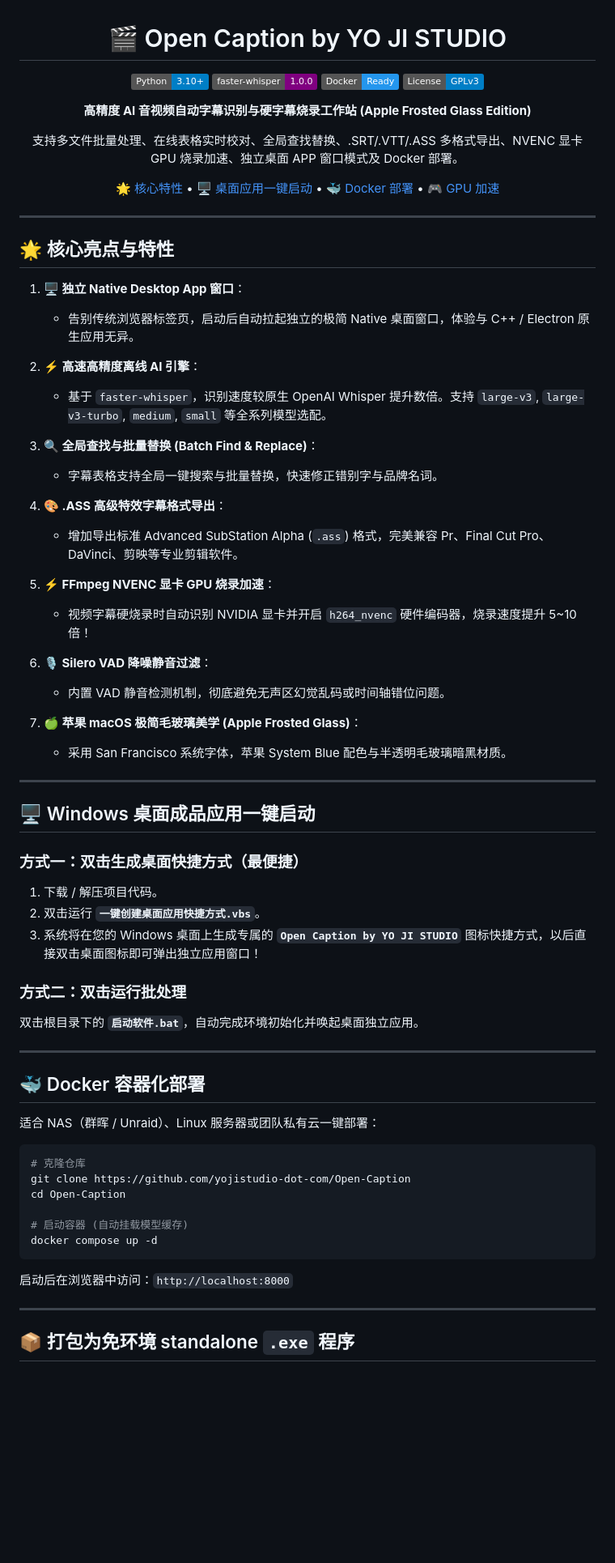
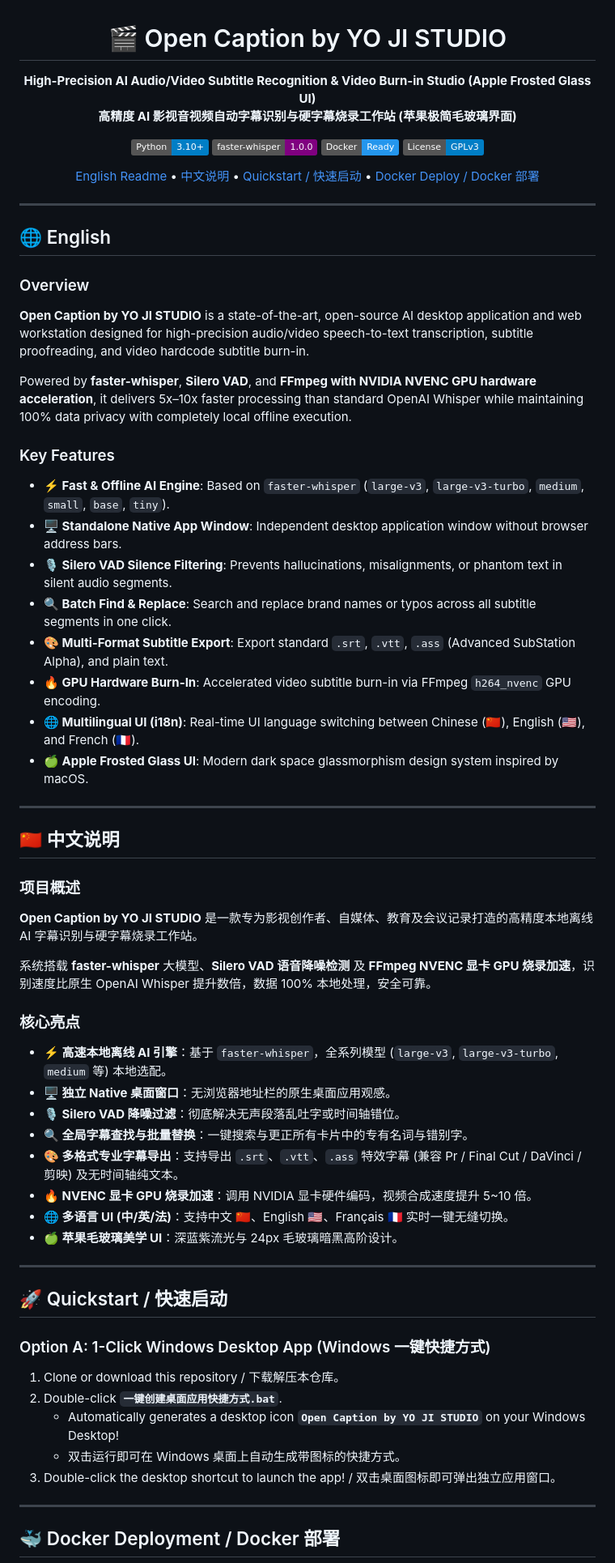
Before and after one commit to yojistudio-dot-com/Open-Caption, a Markdown page: README.md, the part around one of its changes. Shown at 81% size. Drawn GitHub-style; badges without logos; blank space fills up the shorter version.

````diff
--- a/README.md
+++ b/README.md
@@ -2,75 +2,70 @@
 
 # 🎬 Open Caption by YO JI STUDIO
 
-[![Python](https://img.shields.io/badge/Python-3.10%2B-blue.svg?logo=python&logoColor=white)](https://www.python.org/)
+**High-Precision AI Audio/Video Subtitle Recognition & Video Burn-in Studio (Apple Frosted Glass UI)**
+<br>
+**高精度 AI 影视音视频自动字幕识别与硬字幕烧录工作站 (苹果极简毛玻璃界面)**
+
+[![Python 3.10+](https://img.shields.io/badge/Python-3.10%2B-blue.svg?logo=python&logoColor=white)](https://www.python.org/)
 [![faster-whisper](https://img.shields.io/badge/faster--whisper-1.0.0-purple.svg)](https://github.com/SYSTRAN/faster-whisper)
 [![Docker Support](https://img.shields.io/badge/Docker-Ready-2496ED.svg?logo=docker&logoColor=white)](./Dockerfile)
 [![License: GPL v3](https://img.shields.io/badge/License-GPLv3-blue.svg)](./LICENSE)
 
-**高精度 AI 音视频自动字幕识别与硬字幕烧录工作站 (Apple Frosted Glass Edition)**
-
-支持多文件批量处理、在线表格实时校对、全局查找替换、.SRT/.VTT/.ASS 多格式导出、NVENC 显卡 GPU 烧录加速、独立桌面 APP 窗口模式及 Docker 部署。
-
-[🌟 核心特性](#-核心亮点与特性) • [🖥️ 桌面应用一键启动](#-windows-桌面成品应用一键启动) • [🐳 Docker 部署](#-docker-容器化部署) • [🎮 GPU 加速](#-nvidia-gpu-硬件加速推荐)
+[English Readme](#-english) • [中文说明](#-中文说明) • [Quickstart / 快速启动](#-quickstart--快速启动) • [Docker Deploy / Docker 部署](#-docker-deployment--docker-部署)
 
 </div>
 
 ---
 
-## 🌟 核心亮点与特性
+## 🌐 English
 
-1. **🖥️ 独立 Native Desktop App 窗口**：
-   - 告别传统浏览器标签页，启动后自动拉起独立的极简 Native 桌面窗口，体验与 C++ / Electron 原生应用无异。
+### Overview
+**Open Caption by YO JI STUDIO** is a state-of-the-art, open-source AI desktop application and web workstation designed for high-precision audio/video speech-to-text transcription, subtitle proofreading, and video hardcode subtitle burn-in.
 
-2. **⚡ 高速高精度离线 AI 引擎**：
-   - 基于 `faster-whisper`，识别速度较原生 OpenAI Whisper 提升数倍。支持 `large-v3`, `large-v3-turbo`, `medium`, `small` 等全系列模型选配。
+Powered by **faster-whisper**, **Silero VAD**, and **FFmpeg with NVIDIA NVENC GPU hardware acceleration**, it delivers 5x–10x faster processing than standard OpenAI Whisper while maintaining 100% data privacy with completely local offline execution.
 
-3. **🔍 全局查找与批量替换 (Batch Find & Replace)**：
-   - 字幕表格支持全局一键搜索与批量替换，快速修正错别字与品牌名词。
-
-4. **🎨 .ASS 高级特效字幕格式导出**：
-   - 增加导出标准 Advanced SubStation Alpha (`.ass`) 格式，完美兼容 Pr、Final Cut Pro、DaVinci、剪映等专业剪辑软件。
-
-5. **⚡ FFmpeg NVENC 显卡 GPU 烧录加速**：
-   - 视频字幕硬烧录时自动识别 NVIDIA 显卡并开启 `h264_nvenc` 硬件编码器，烧录速度提升 5~10 倍！
-
-6. **🎙️ Silero VAD 降噪静音过滤**：
-   - 内置 VAD 静音检测机制，彻底避免无声区幻觉乱码或时间轴错位问题。
-
-7. **🍏 苹果 macOS 极简毛玻璃美学 (Apple Frosted Glass)**：
-   - 采用 San Francisco 系统字体，苹果 System Blue 配色与半透明毛玻璃暗黑材质。
+### Key Features
+- **⚡ Fast & Offline AI Engine**: Based on `faster-whisper` (`large-v3`, `large-v3-turbo`, `medium`, `small`, `base`, `tiny`).
+- **🖥️ Standalone Native App Window**: Independent desktop application window without browser address bars.
+- **🎙️ Silero VAD Silence Filtering**: Prevents hallucinations, misalignments, or phantom text in silent audio segments.
+- **🔍 Batch Find & Replace**: Search and replace brand names or typos across all subtitle segments in one click.
+- **🎨 Multi-Format Subtitle Export**: Export standard `.srt`, `.vtt`, `.ass` (Advanced SubStation Alpha), and plain text.
+- **🔥 GPU Hardware Burn-In**: Accelerated video subtitle burn-in via FFmpeg `h264_nvenc` GPU encoding.
+- **🌐 Multilingual UI (i18n)**: Real-time UI language switching between Chinese (🇨🇳), English (🇺🇸), and French (🇫🇷).
+- **🍏 Apple Frosted Glass UI**: Modern dark space glassmorphism design system inspired by macOS.
 
 ---
 
-## 🖥️ Windows 桌面成品应用一键启动
+## 🇨🇳 中文说明
 
-### 方式一：双击生成桌面快捷方式（最便捷）
+### 项目概述
+**Open Caption by YO JI STUDIO** 是一款专为影视创作者、自媒体、教育及会议记录打造的高精度本地离线 AI 字幕识别与硬字幕烧录工作站。
 
-1. 下载 / 解压项目代码。
-2. 双击运行 **`一键创建桌面应用快捷方式.vbs`**。
-3. 系统将在您的 Windows 桌面上生成专属的 **`Open Caption by YO JI STUDIO`** 图标快捷方式，以后直接双击桌面图标即可弹出独立应用窗口！
+系统搭载 **faster-whisper** 大模型、**Silero VAD 语音降噪检测** 及 **FFmpeg NVENC 显卡 GPU 烧录加速**，识别速度比原生 OpenAI Whisper 提升数倍，数据 100% 本地处理，安全可靠。
 
-### 方式二：双击运行批处理
-
-双击根目录下的 **`启动软件.bat`**，自动完成环境初始化并唤起桌面独立应用。
+### 核心亮点
+- **⚡ 高速本地离线 AI 引擎**：基于 `faster-whisper`，全系列模型 (`large-v3`, `large-v3-turbo`, `medium` 等) 本地选配。
+- **🖥️ 独立 Native 桌面窗口**：无浏览器地址栏的原生桌面应用观感。
+- **🎙️ Silero VAD 降噪过滤**：彻底解决无声段落乱吐字或时间轴错位。
+- **🔍 全局字幕查找与批量替换**：一键搜索与更正所有卡片中的专有名词与错别字。
+- **🎨 多格式专业字幕导出**：支持导出 `.srt`、`.vtt`、`.ass` 特效字幕 (兼容 Pr / Final Cut / DaVinci / 剪映) 及无时间轴纯文本。
+- **🔥 NVENC 显卡 GPU 烧录加速**：调用 NVIDIA 显卡硬件编码，视频合成速度提升 5~10 倍。
+- **🌐 多语言 UI (中/英/法)**：支持中文 🇨🇳、English 🇺🇸、Français 🇫🇷 实时一键无缝切换。
+- **🍏 苹果毛玻璃美学 UI**：深蓝紫流光与 24px 毛玻璃暗黑高阶设计。
 
 ---
 
-## 🐳 Docker 容器化部署
+## 🚀 Quickstart / 快速启动
 
-适合 NAS（群晖 / Unraid）、Linux 服务器或团队私有云一键部署：
+### Option A: 1-Click Windows Desktop App (Windows 一键快捷方式)
 
-```bash
-# 克隆仓库
-git clone https://github.com/yojistudio-dot-com/Open-Caption
-cd Open-Caption
-
-# 启动容器 (自动挂载模型缓存)
-docker compose up -d
-```
-启动后在浏览器中访问：`http://localhost:8000`
+1. Clone or download this repository / 下载解压本仓库。
+2. Double-click **`一键创建桌面应用快捷方式.bat`**.
+   - Automatically generates a desktop icon **`Open Caption by YO JI STUDIO`** on your Windows Desktop!
+   - 双击运行即可在 Windows 桌面上自动生成带图标的快捷方式。
+3. Double-click the desktop shortcut to launch the app! / 双击桌面图标即可弹出独立应用窗口。
 
 ---
 
-## 📦 打包为免环境 standalone `.exe` 程序
+## 🐳 Docker Deployment / Docker 部署
 
````
Also changed, not shown: other parts of README.md (+40 -7 lines).
